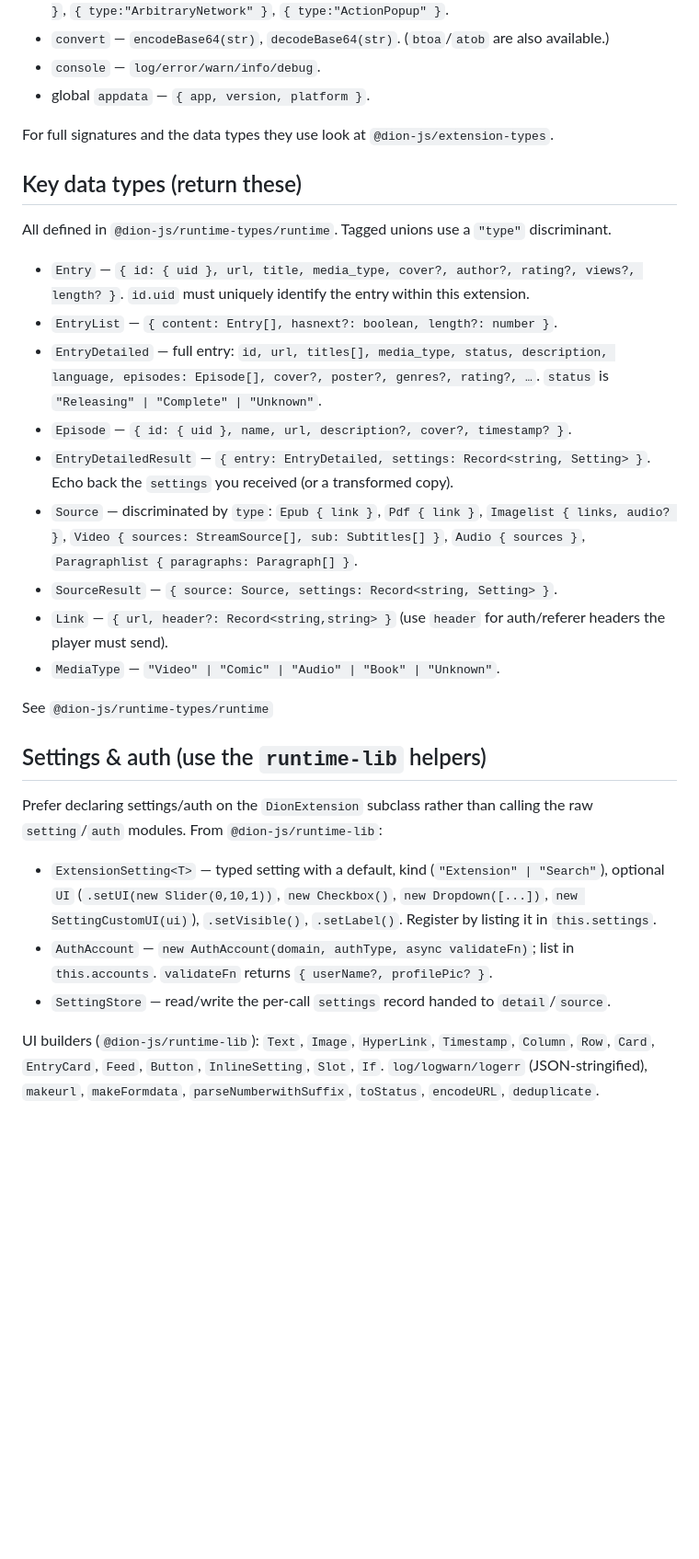
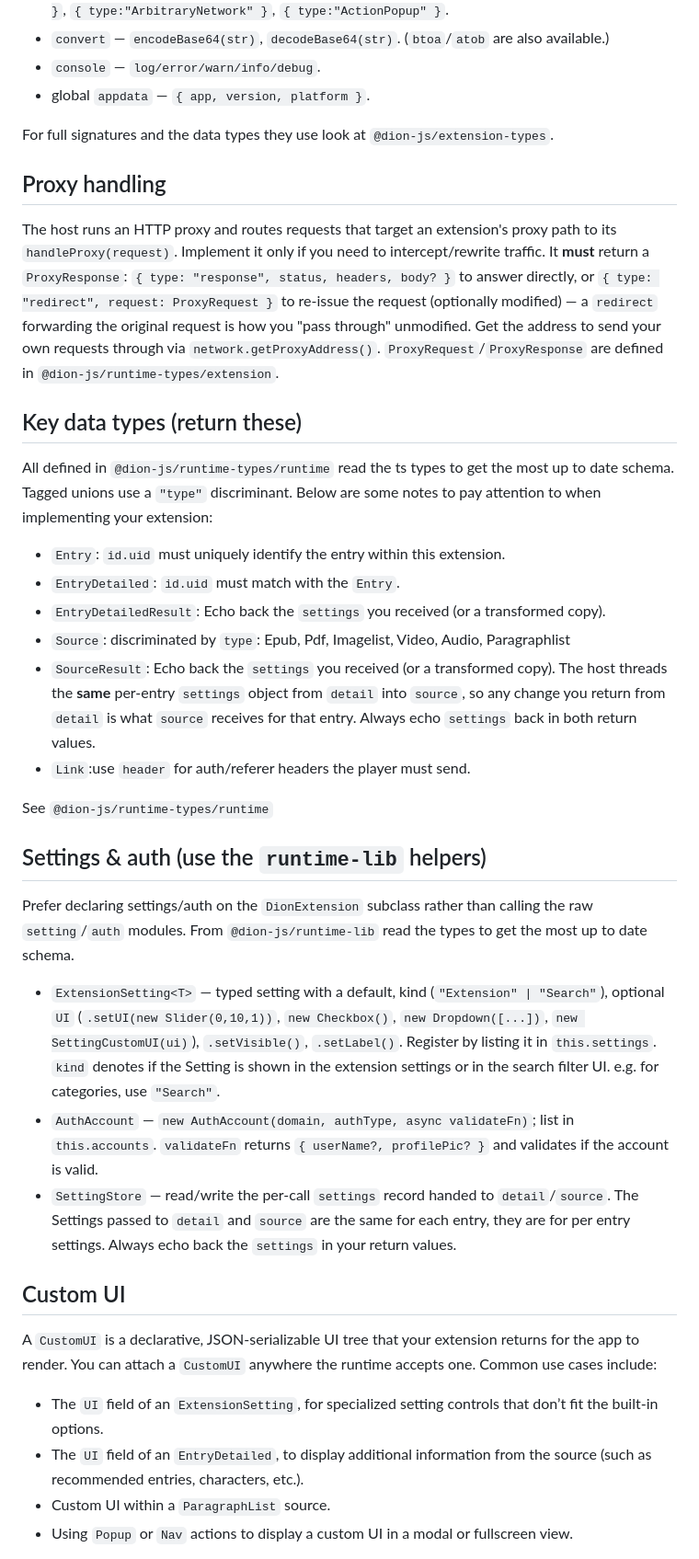
Before and after one commit to bldng1337/dion-runtime, a Markdown page: skills/create-extension/SKILL.md, the part around one of its changes. Shown at 92% size. Drawn GitHub-style; blank space fills up the shorter version.

Commit message:
docs: update extension skill

```diff
--- a/skills/create-extension/SKILL.md
+++ b/skills/create-extension/SKILL.md
@@ -152,44 +168,37 @@ These are **external** — import them, do not bundle them. Ambient types come f
 
 For full signatures and the data types they use look at `@dion-js/extension-types`.
 
+## Proxy handling
+The host runs an HTTP proxy and routes requests that target an extension's proxy path to its `handleProxy(request)`. Implement it only if you need to intercept/rewrite traffic. It **must** return a `ProxyResponse`: `{ type: "response", status, headers, body? }` to answer directly, or `{ type: "redirect", request: ProxyRequest }` to re-issue the request (optionally modified) — a `redirect` forwarding the original request is how you "pass through" unmodified. Get the address to send your own requests through via `network.getProxyAddress()`. `ProxyRequest`/`ProxyResponse` are defined in `@dion-js/runtime-types/extension`.
+
 ## Key data types (return these)
 
-All defined in `@dion-js/runtime-types/runtime`. Tagged unions use a `"type"` discriminant.
-
-- `Entry` — `{ id: { uid }, url, title, media_type, cover?, author?, rating?, views?, length? }`.
-  `id.uid` must uniquely identify the entry within this extension.
-- `EntryList` — `{ content: Entry[], hasnext?: boolean, length?: number }`.
-- `EntryDetailed` — full entry: `id, url, titles[], media_type, status, description, language,
-  episodes: Episode[], cover?, poster?, genres?, rating?, …`. `status` is `"Releasing" |
-  "Complete" | "Unknown"`.
-- `Episode` — `{ id: { uid }, name, url, description?, cover?, timestamp? }`.
-- `EntryDetailedResult` — `{ entry: EntryDetailed, settings: Record<string, Setting> }`.
-  Echo back the `settings` you received (or a transformed copy).
-- `Source` — discriminated by `type`: `Epub { link }`, `Pdf { link }`, `Imagelist { links,
-  audio? }`, `Video { sources: StreamSource[], sub: Subtitles[] }`, `Audio { sources }`,
-  `Paragraphlist { paragraphs: Paragraph[] }`.
-- `SourceResult` — `{ source: Source, settings: Record<string, Setting> }`.
-- `Link` — `{ url, header?: Record<string,string> }` (use `header` for auth/referer headers
-  the player must send).
-- `MediaType` — `"Video" | "Comic" | "Audio" | "Book" | "Unknown"`.
+All defined in `@dion-js/runtime-types/runtime` read the ts types to get the most up to date schema. Tagged unions use a `"type"` discriminant. Below are some notes to pay attention to when implementing your extension:
+- `Entry`: `id.uid` must uniquely identify the entry within this extension.
+- `EntryDetailed`: `id.uid` must match with the `Entry`.
+- `EntryDetailedResult`: Echo back the `settings` you received (or a transformed copy).
+- `Source`: discriminated by `type`: Epub, Pdf, Imagelist, Video, Audio, Paragraphlist
+- `SourceResult`: Echo back the `settings` you received (or a transformed copy). The host threads the **same** per-entry `settings` object from `detail` into `source`, so any change you return from `detail` is what `source` receives for that entry. Always echo `settings` back in both return values.
+- `Link`:use `header` for auth/referer headers the player must send.
 
 See `@dion-js/runtime-types/runtime`
 
 ## Settings & auth (use the `runtime-lib` helpers)
-
 Prefer declaring settings/auth on the `DionExtension` subclass rather than calling the raw
-`setting`/`auth` modules. From `@dion-js/runtime-lib`:
-
+`setting`/`auth` modules. From `@dion-js/runtime-lib` read the types to get the most up to date schema.
 - `ExtensionSetting<T>` — typed setting with a default, kind (`"Extension" | "Search"`),
   optional `UI` (`.setUI(new Slider(0,10,1))`, `new Checkbox()`, `new Dropdown([...])`,
   `new SettingCustomUI(ui)`), `.setVisible()`, `.setLabel()`. Register by listing it in
-  `this.settings`.
+  `this.settings`. `kind` denotes if the Setting is shown in the extension settings or in the search filter UI. e.g. for categories, use `"Search"`.
 - `AuthAccount` — `new AuthAccount(domain, authType, async validateFn)`; list in
-  `this.accounts`. `validateFn` returns `{ userName?, profilePic? }`.
+  `this.accounts`. `validateFn` returns `{ userName?, profilePic? }` and validates if the account is valid.
 - `SettingStore` — read/write the per-call `settings` record handed to `detail`/`source`.
+The Settings passed to `detail` and `source` are the same for each entry, they are for per entry settings. Always echo back the `settings` in your return values.
 
-UI builders (`@dion-js/runtime-lib`): `Text`, `Image`, `HyperLink`, `Timestamp`, `Column`,
-`Row`, `Card`, `EntryCard`, `Feed`, `Button`, `InlineSetting`, `Slot`, `If`.
-`log/logwarn/logerr` (JSON-stringified), `makeurl`, `makeFormdata`, `parseNumberwithSuffix`,
-`toStatus`, `encodeURL`, `deduplicate`.
+## Custom UI
+A `CustomUI` is a declarative, JSON-serializable UI tree that your extension returns for the app to render. You can attach a `CustomUI` anywhere the runtime accepts one. Common use cases include:
+- The `UI` field of an `ExtensionSetting`, for specialized setting controls that don’t fit the built-in options.
+- The `UI` field of an `EntryDetailed`, to display additional information from the source (such as recommended entries, characters, etc.).
+- Custom UI within a `ParagraphList` source.
+- Using `Popup` or `Nav` actions to display a custom UI in a modal or fullscreen view.
 
```
Also changed, not shown: other parts of skills/create-extension/SKILL.md (+57 -40 lines).
